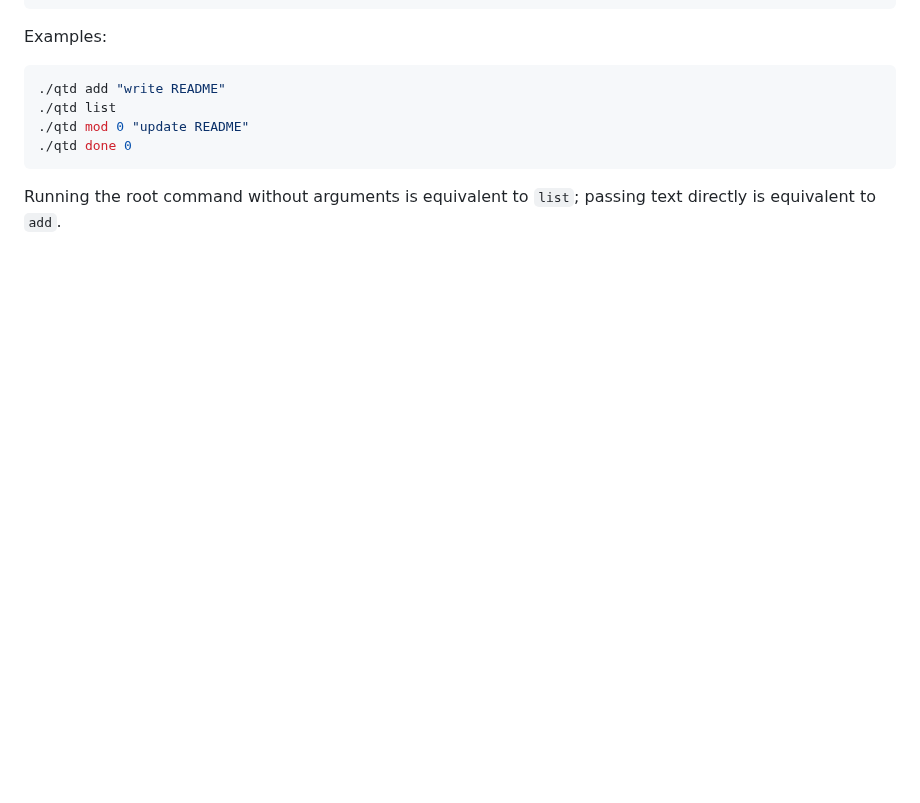
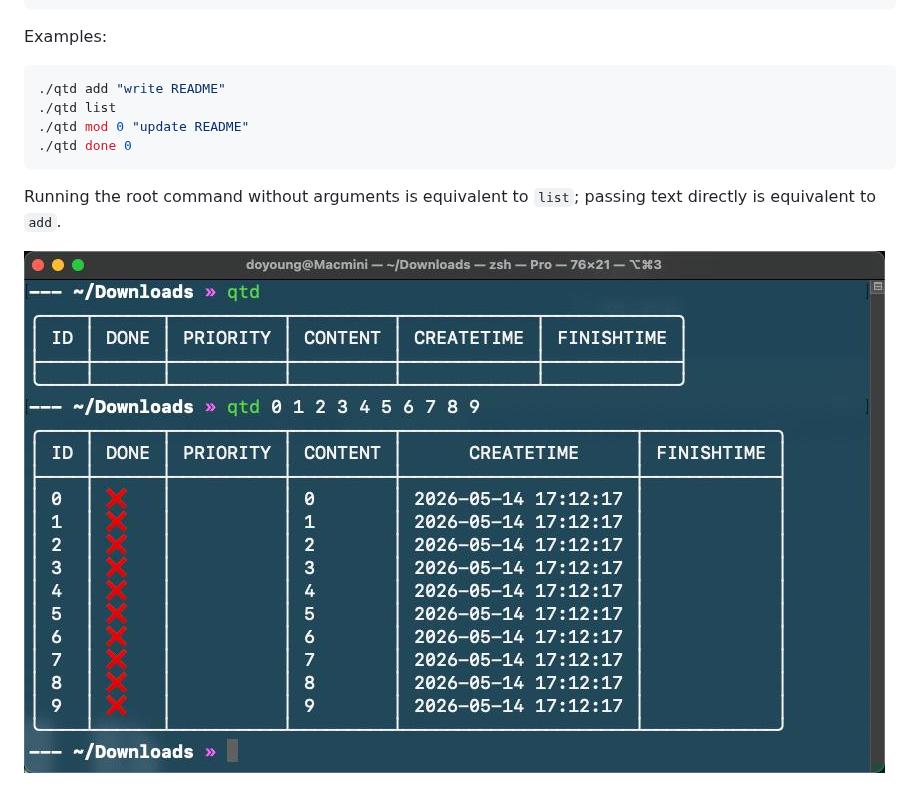
Before and after one commit to DoYoungDo/QuickTodo, a Markdown page: README.en.md, the part around the change. Drawn GitHub-style; pictures changed too: README_files/example.jpg (added); blank space fills up the shorter version.

````diff
--- a/README.en.md
+++ b/README.en.md
@@ -40,3 +40,5 @@ Examples:
 ```
 
 Running the root command without arguments is equivalent to `list`; passing text directly is equivalent to `add`.
+
+![](README_files/example.jpg)
````
Also changed, not shown: README.md (+2 -0 lines).
